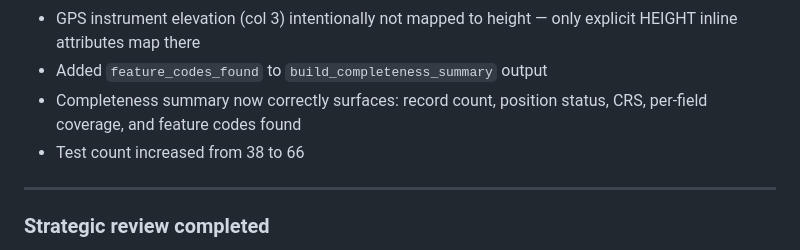
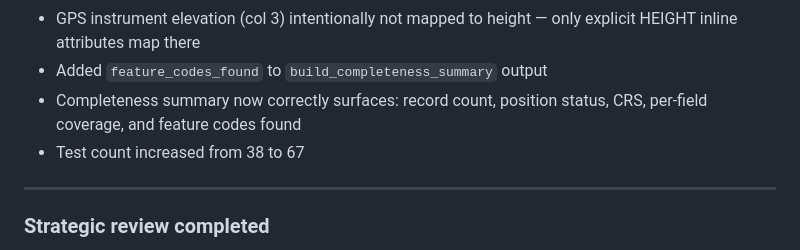
Before and after one commit to NoelyC123/Unitas-GridFlow, a Markdown page: AI_CONTROL/01_CURRENT_STATE.md, the part around the change. GitHub-like rendering.

Commit message:
docs: fix stale test count in 01_CURRENT_STATE.md (66 → 67)
Narrative in "What changed recently" said test count increased from 38 to
66; corrected to 67, matching Current counts section, CHANGELOG, and
session handoff (all of which already had 67).

Co-Authored-By: Claude Sonnet 4.6 <noreply@anthropic.com>

```diff
--- a/AI_CONTROL/01_CURRENT_STATE.md
+++ b/AI_CONTROL/01_CURRENT_STATE.md
@@ -181,7 +181,7 @@ Goal:
 - GPS instrument elevation (col 3) intentionally not mapped to height — only explicit HEIGHT inline attributes map there
 - Added `feature_codes_found` to `build_completeness_summary` output
 - Completeness summary now correctly surfaces: record count, position status, CRS, per-field coverage, and feature codes found
-- Test count increased from 38 to 66
+- Test count increased from 38 to 67
 
 ---
 
```
